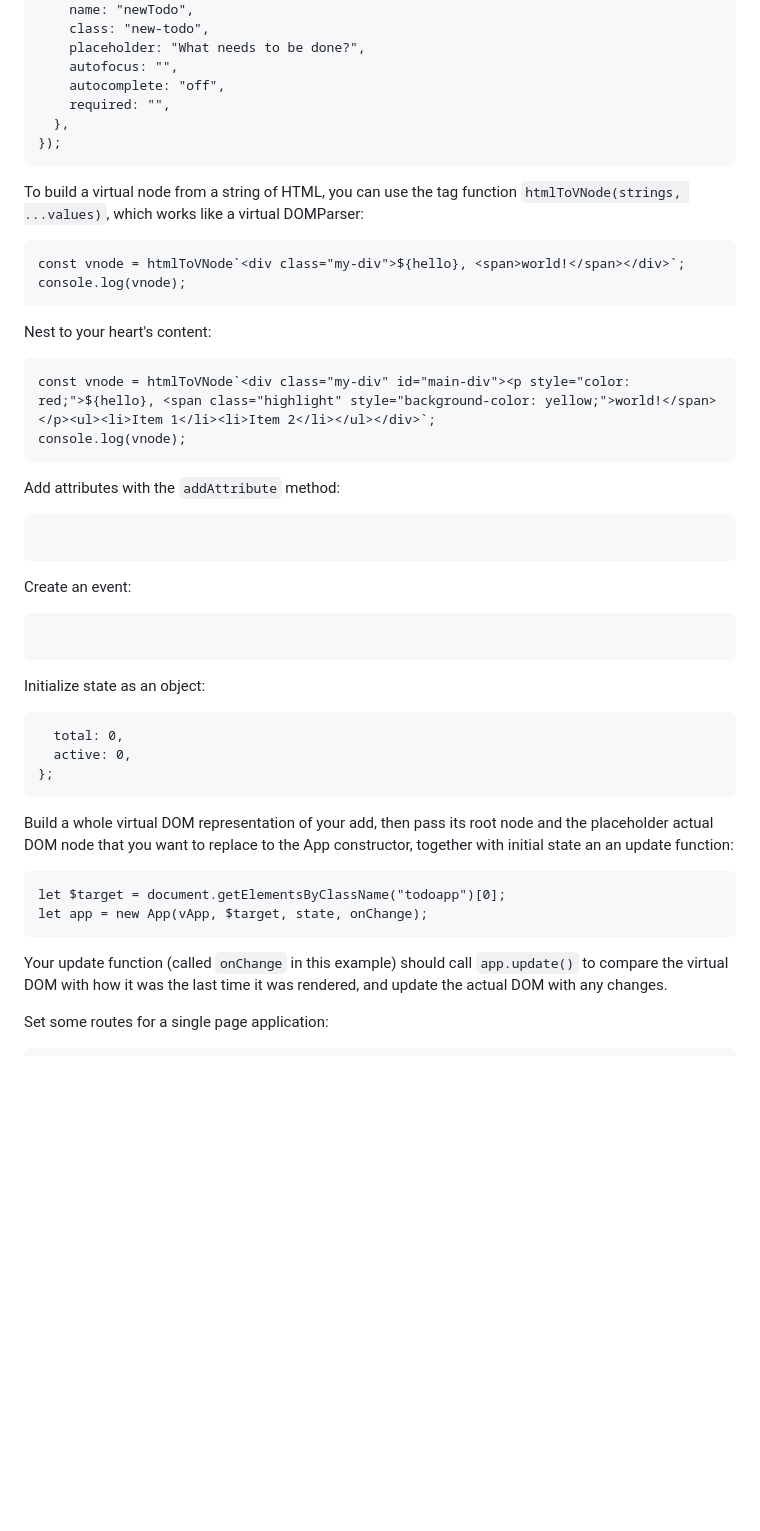
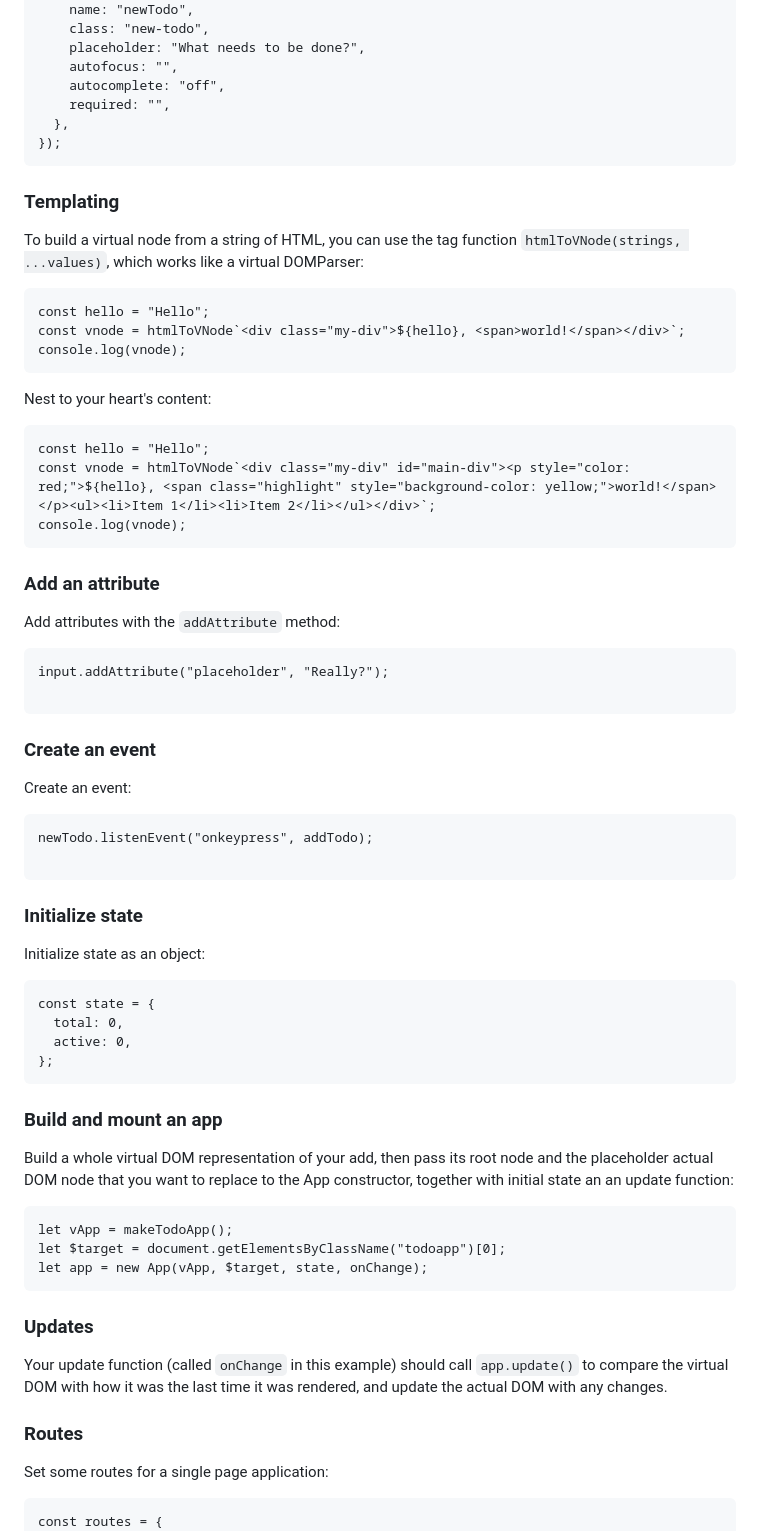
Before and after one commit to pjtunstall/overreact, a Markdown page: readme.md, the part around one of its changes. Drawn GitHub-style; blank space fills up the shorter version.

````diff
--- a/readme.md
+++ b/readme.md
@@ -51,52 +64,73 @@ input = new VNode("input", {
 });
 ```
 
+### Templating
+
 To build a virtual node from a string of HTML, you can use the tag function `htmlToVNode(strings, ...values)`, which works like a virtual DOMParser:
 
-```const hello = "Hello";
+```
+const hello = "Hello";
 const vnode = htmlToVNode`<div class="my-div">${hello}, <span>world!</span></div>`;
 console.log(vnode);
 ```
 
 Nest to your heart's content:
 
-```const hello = "Hello";
+```
+const hello = "Hello";
 const vnode = htmlToVNode`<div class="my-div" id="main-div"><p style="color: red;">${hello}, <span class="highlight" style="background-color: yellow;">world!</span></p><ul><li>Item 1</li><li>Item 2</li></ul></div>`;
 console.log(vnode);
 ```
 
+### Add an attribute
+
 Add attributes with the `addAttribute` method:
 
-```input.addAttribute("placeholder", "Really?");
+```
+input.addAttribute("placeholder", "Really?");
 
 ```
 
+### Create an event
+
 Create an event:
 
-```newTodo.listenEvent("onkeypress", addTodo);
+```
+newTodo.listenEvent("onkeypress", addTodo);
 
 ```
 
+### Initialize state
+
 Initialize state as an object:
 
-```const state = {
+```
+const state = {
   total: 0,
   active: 0,
 };
 ```
 
+### Build and mount an app
+
 Build a whole virtual DOM representation of your add, then pass its root node and the placeholder actual DOM node that you want to replace to the App constructor, together with initial state an an update function:
 
-```let vApp = makeTodoApp();
+```
+let vApp = makeTodoApp();
 let $target = document.getElementsByClassName("todoapp")[0];
 let app = new App(vApp, $target, state, onChange);
 ```
 
+### Updates
+
 Your update function (called `onChange` in this example) should call `app.update()` to compare the virtual DOM with how it was the last time it was rendered, and update the actual DOM with any changes.
+
+### Routes
 
 Set some routes for a single page application:
 
-```const routes = {
+```
+const routes = {
   "": function () {
     aAll.addClass("selected");
     aActive.removeClass("selected");
````
Also changed, not shown: other parts of readme.md (+27 -14 lines).
